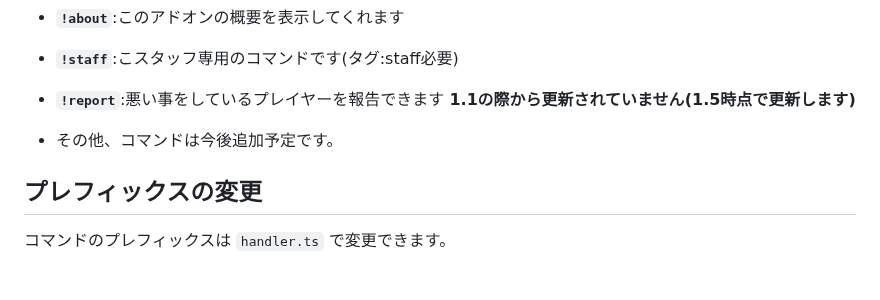
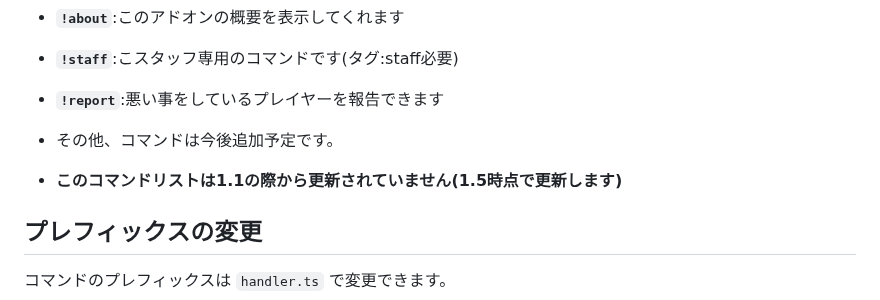
Before and after one commit to gamelist1990/ChestLockAddon, a Markdown page: README.md, the part around the change. Rendered like a GitHub page; blank space fills up the shorter version.

```diff
--- a/README.md
+++ b/README.md
@@ -60,11 +60,13 @@
 * **`!about`**:このアドオンの概要を表示してくれます
 * **`!staff`**:こスタッフ専用のコマンドです(タグ:staff必要)
 * **`!report`**:悪い事をしているプレイヤーを報告できます
-**1.1の際から更新されていません(1.5時点で更新します)**
 
 
 
 * その他、コマンドは今後追加予定です。
+
+* **このコマンドリストは1.1の際から更新されていません(1.5時点で更新します)**
+
 
 ## プレフィックスの変更
 
```
